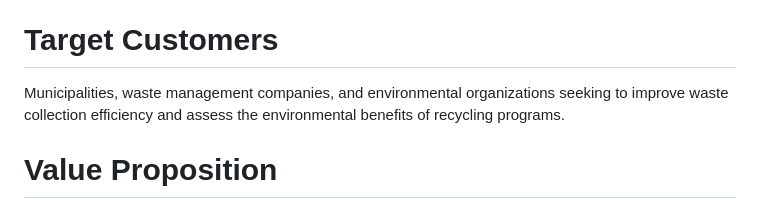
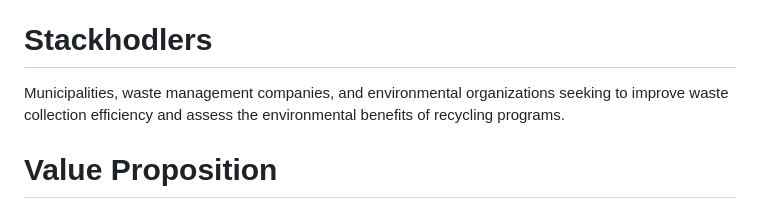
Before and after one commit to felixUOB/AI-Enhanced_Waste_Collection_2024, a Markdown page: README.md, the part around the change printed below. Drawn GitHub-style.

```diff
--- a/README.md
+++ b/README.md
@@ -33,7 +33,7 @@ based on user behavior.
 recycling activities.
 - Generate detailed reports on environmental impacts.
 
-# Target Customers
+# Stackhodlers
 Municipalities, waste management companies, and environmental organizations seeking to
 improve waste collection efficiency and assess the environmental benefits of recycling
 programs.
```
Also changed, not shown: other parts of README.md (+4 -4 lines).
